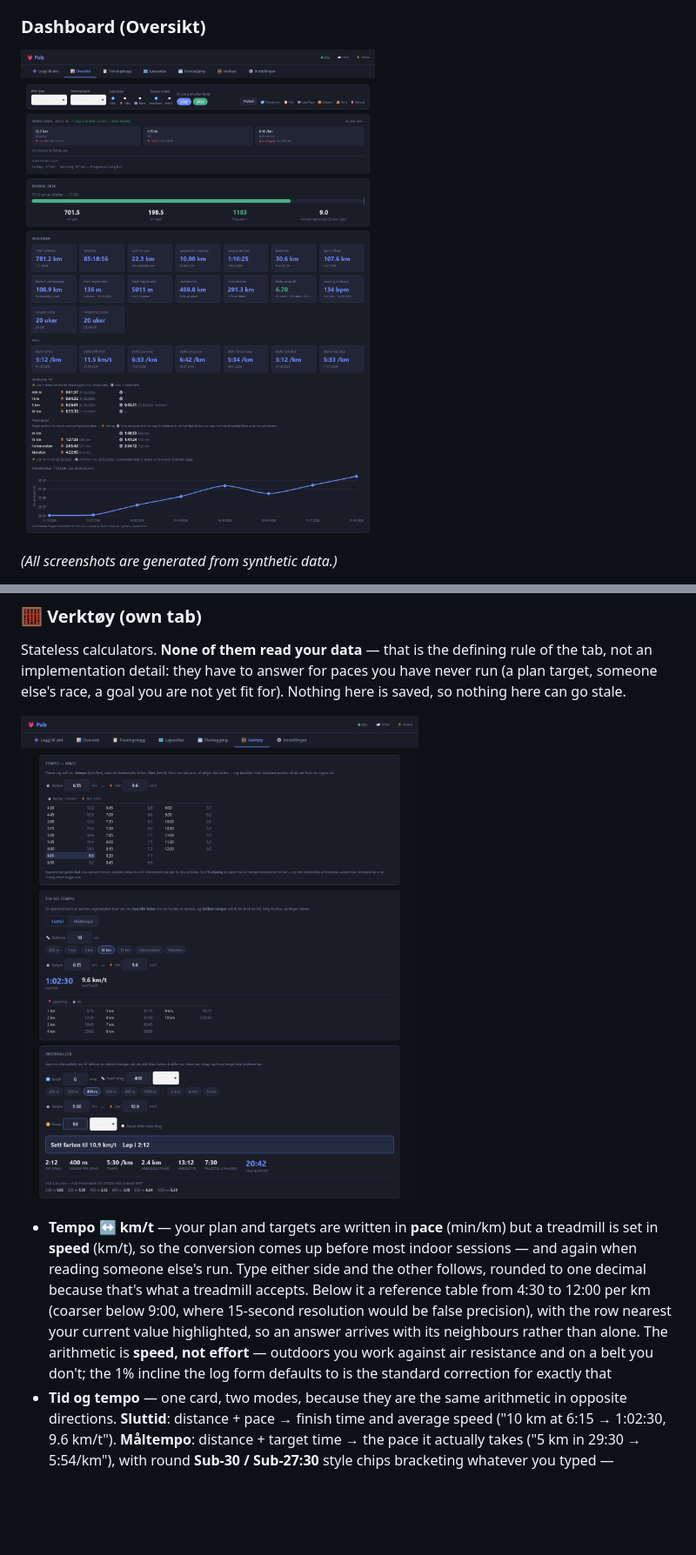
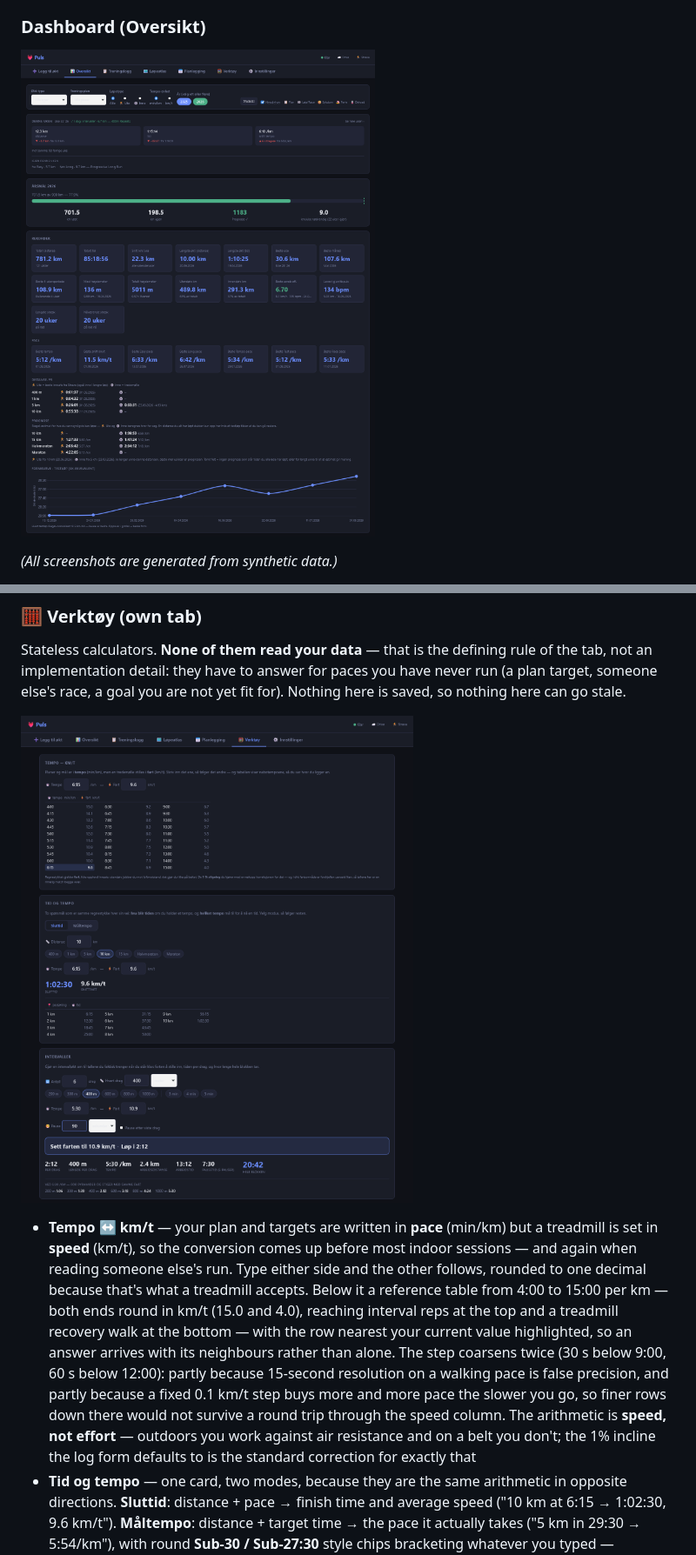
Before and after one commit to psvadev/running, a Markdown page: README.md, 2 parts joined by grey strips. Shown at 87% size. GitHub-like rendering; pictures changed too: screenshots/dashboard.png, screenshots/tools.png; blank space fills up the shorter version.

Commit message:
Docs: pace table range and input validation in README, screenshots regenerated
Co-Authored-By: Claude Opus 5 <noreply@anthropic.com>

```diff
--- a/README.md
+++ b/README.md
@@ -128,7 +128,7 @@ Stateless calculators. **None of them read your data** — that is the defining
 
 ![Verktøy — Tempo ↔ km/t, Tid og tempo and Intervaller](screenshots/tools.png)
 
-- **Tempo ↔ km/t** — your plan and targets are written in **pace** (min/km) but a treadmill is set in **speed** (km/t), so the conversion comes up before most indoor sessions — and again when reading someone else's run. Type either side and the other follows, rounded to one decimal because that's what a treadmill accepts. Below it a reference table from 4:30 to 12:00 per km (coarser below 9:00, where 15-second resolution would be false precision), with the row nearest your current value highlighted, so an answer arrives with its neighbours rather than alone. The arithmetic is **speed, not effort** — outdoors you work against air resistance and on a belt you don't; the 1% incline the log form defaults to is the standard correction for exactly that
+- **Tempo ↔ km/t** — your plan and targets are written in **pace** (min/km) but a treadmill is set in **speed** (km/t), so the conversion comes up before most indoor sessions — and again when reading someone else's run. Type either side and the other follows, rounded to one decimal because that's what a treadmill accepts. Below it a reference table from 4:00 to 15:00 per km — both ends round in km/t (15.0 and 4.0), reaching interval reps at the top and a treadmill recovery walk at the bottom — with the row nearest your current value highlighted, so an answer arrives with its neighbours rather than alone. The step coarsens twice (30 s below 9:00, 60 s below 12:00): partly because 15-second resolution on a walking pace is false precision, and partly because a fixed 0.1 km/t step buys more and more pace the slower you go, so finer rows down there would not survive a round trip through the speed column. The arithmetic is **speed, not effort** — outdoors you work against air resistance and on a belt you don't; the 1% incline the log form defaults to is the standard correction for exactly that
 - **Tid og tempo** — one card, two modes, because they are the same arithmetic in opposite directions. **Sluttid**: distance + pace → finish time and average speed ("10 km at 6:15 → 1:02:30, 9.6 km/t"). **Måltempo**: distance + target time → the pace it actually takes ("5 km in 29:30 → 5:54/km"), with round **Sub-30 / Sub-27:30** style chips bracketing whatever you typed — generated from the value in the box, never from your PRs, so they stay useful as you get faster and still work for a distance you have never raced. Both modes share a distance picker (free km entry plus presets from 400 m to marathon, matching the Distanse-PR table so the labels mean the same thing) and a **split table** — every kilometre up to 10, then every five, always ending on the real distance, so a marathon is 17 rows rather than 42. Switching mode keeps the distance you already picked
 - **Intervaller** — turns a prescription into the numbers you need standing at the belt. The loudest line is deliberately the one you read in the ten seconds before starting: **"Sett farten til 10.9 km/t · Løp i 2:12"**. Below it, per-interval and session totals — work distance, work time, recovery time and the whole block. Works from either direction: `6 × 400 m @ 5:30` or `5 × 3 min @ 10.5 km/t`. **Six reps means five recoveries**, and the count is printed rather than implied, since getting it wrong misstates the block by a whole recovery; a checkbox adds a trailing recovery when the session has one. Recovery entered as a *distance* leaves the block duration blank **with the reason attached** — how long 200 m takes depends on a recovery pace you haven't given, and a plausible invented number is worse than an honest gap. A **distance ladder** at the entered pace (200 m → 1 km) covers pyramids and ladders, which normally hold one pace and vary only the distance, so the belt setting never changes and only the rep times are missing
 
```
Also changed, not shown: other parts of README.md (+1 -1 lines).
